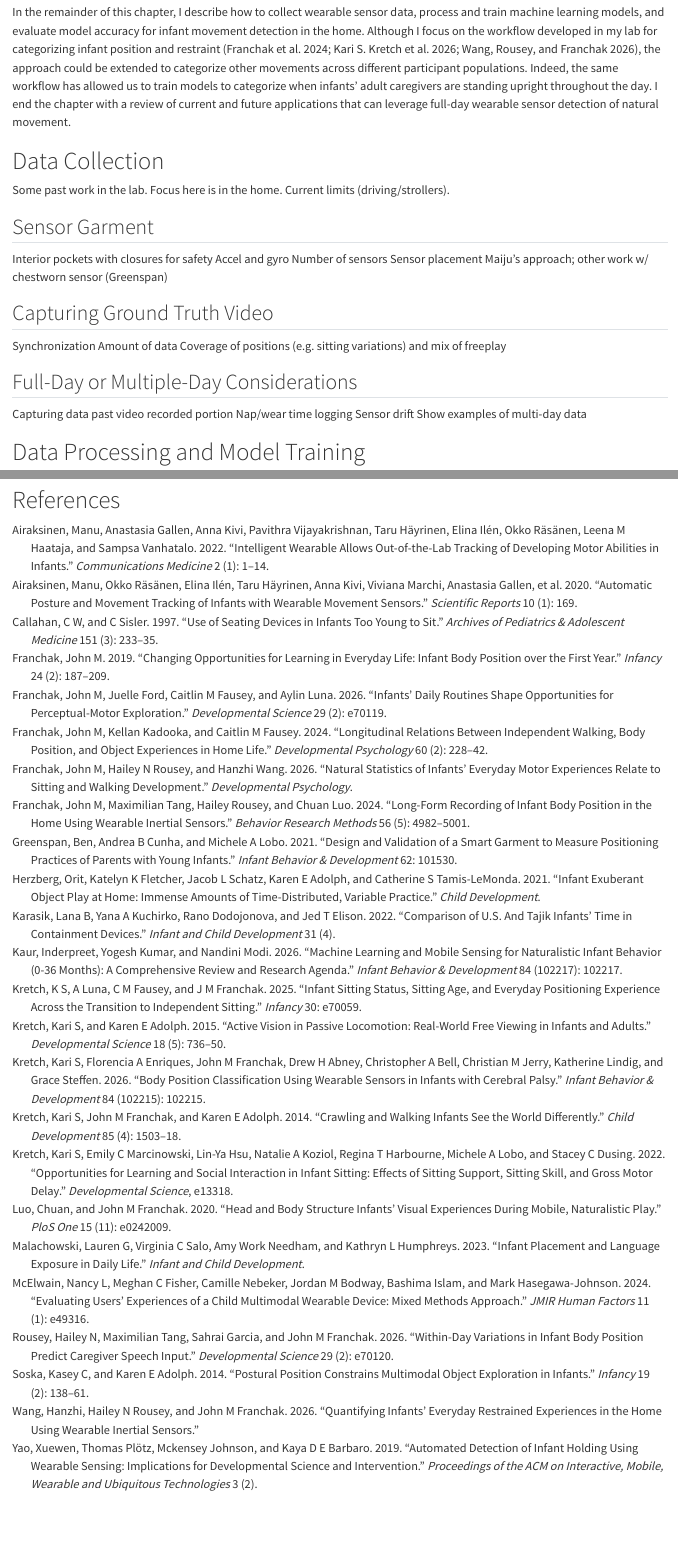
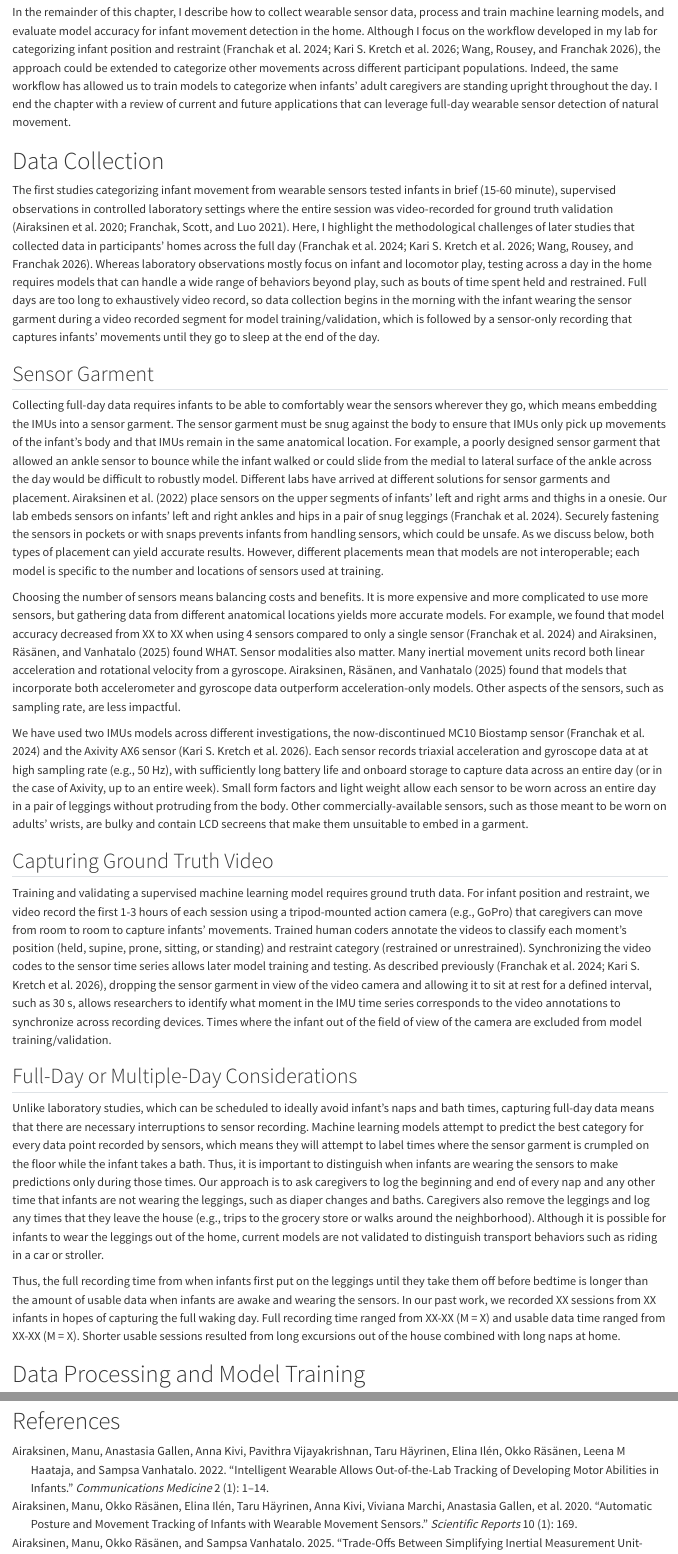
Before and after one commit to JohnFranchak/sensing_methods_chapter, a Quarto document (sensing_methods_chapter.qmd): the page in a window 1100 px wide, from 1220 px down, and a second part further down, joined at a grey line. Rendered offline with R 4.5, knitr and Pandoc in place of Quarto, with nearby package versions; drawn as R Markdown's standard HTML page in place of the format the file asks for.

Commit message:
data collection

```diff
--- a/sensing_methods_chapter.qmd
+++ b/sensing_methods_chapter.qmd
@@ -45,25 +45,29 @@ Consequently, position and restraint are distributed heterogeneously throughout
 
 Categorizing infant movement from wearable sensors provides an alternative to video that is well-suited to collecting full-day behavior in the home. Customized sensor garments that embed one or more inertial movement units (IMUs) into infant leggings or "onesies" can be worn for an entire day or multiple days, recording temporally-rich data wherever the infant goes [@AiraksinenRasanen2020; @FranchakTang2024; @GreenspanCunha2021; @McElwainFisher2024]. Collecting and annotating a relatively small amount of ground truth video has allowed researchers to train machine learning models that categorize infant position [@AiraksinenRasanen2020; @FranchakTang2024; @KretchEnriques2026] and holding/restraint [@WangRousey2026; @AiraksinenGallen2022; @YaoPlotz2019] from the IMU signals.
 
-In the remainder of this chapter, I describe how to collect wearable sensor data, process and train machine learning models, and evaluate model accuracy for infant movement detection in the home. Although I focus on the workflow developed in my lab for categorizing infant position and restraint [@FranchakTang2024; @KretchEnriques2026; @WangRousey2026], the approach could be extended to categorize other movements across different participant populations. Indeed, the same workflow has allowed us to train models to  categorize when infants' adult caregivers are standing upright throughout the day. I end the chapter with a review of current and future applications that can leverage full-day wearable sensor detection of natural movement.
+In the remainder of this chapter, I describe how to collect wearable sensor data, process and train machine learning models, and evaluate model accuracy for infant movement detection in the home. Although I focus on the workflow developed in my lab for categorizing infant position and restraint [@FranchakTang2024; @KretchEnriques2026; @WangRousey2026], the approach could be extended to categorize other movements across different participant populations. Indeed, the same workflow has allowed us to train models to categorize when infants' adult caregivers are standing upright throughout the day. I end the chapter with a review of current and future applications that can leverage full-day wearable sensor detection of natural movement.
 
 # Data Collection
 
-
-
-Some past work in the lab. Focus here is in the home. Current limits (driving/strollers).
+The first studies categorizing infant movement from wearable sensors tested infants in brief (15-60 minute), supervised observations in controlled laboratory settings where the entire session was video-recorded for ground truth validation [@AiraksinenRasanen2020; @FranchakScott2021]. Here, I highlight the methodological challenges of later studies that collected data in participants' homes across the full day [@FranchakTang2024; @KretchEnriques2026; @WangRousey2026]. Whereas laboratory observations mostly focus on infant and locomotor play, testing across a day in the home requires models that can handle a wide range of behaviors beyond play, such as bouts of time spent held and restrained. Full days are too long to exhaustively video record, so data collection begins in the morning with the infant wearing the sensor garment during a video recorded segment for model training/validation, which is followed by a sensor-only recording that captures infants' movements until they go to sleep at the end of the day.
 
 ## Sensor Garment
 
-Interior pockets with closures for safety Accel and gyro Number of sensors Sensor placement Maiju's approach; other work w/ chestworn sensor (Greenspan)
+Collecting full-day data requires infants to be able to comfortably wear the sensors wherever they go, which means embedding the IMUs into a sensor garment. The sensor garment must be snug against the body to ensure that IMUs only pick up movements of the infant's body and that IMUs remain in the same anatomical location. For example, a poorly designed sensor garment that allowed an ankle sensor to bounce while the infant walked or could slide from the medial to lateral surface of the ankle across the day would be difficult to robustly model. Different labs have arrived at different solutions for sensor garments and placement. @AiraksinenGallen2022 place sensors on the upper segments of infants' left and right arms and thighs in a onesie. Our lab embeds sensors on infants' left and right ankles and hips in a pair of snug leggings [@FranchakTang2024]. Securely fastening the sensors in pockets or with snaps prevents infants from handling sensors, which could be unsafe. As we discuss below, both types of placement can yield accurate results. However, different placements mean that models are not interoperable; each model is specific to the number and locations of sensors used at training.
+
+Choosing the number of sensors means balancing costs and benefits. It is more expensive and more complicated to use more sensors, but gathering data from different anatomical locations yields more accurate models. For example, we found that model accuracy decreased from XX to XX when using 4 sensors compared to only a single sensor [@FranchakTang2024] and @AiraksinenRasanen2025 found WHAT. Sensor modalities also matter. Many inertial movement units record both linear acceleration and rotational velocity from a gyroscope. @AiraksinenRasanen2025 found that models that incorporate both accelerometer and gyroscope data outperform acceleration-only models. Other aspects of the sensors, such as sampling rate, are less impactful.
+
+We have used two IMUs models across different investigations, the now-discontinued MC10 Biostamp sensor [@FranchakTang2024] and the Axivity AX6 sensor [@KretchEnriques2026]. Each sensor records triaxial acceleration and gyroscope data at at high sampling rate (e.g., 50 Hz), with sufficiently long battery life and onboard storage to capture data across an entire day (or in the case of Axivity, up to an entire week). Small form factors and light weight allow each sensor to be worn across an entire day in a pair of leggings without protruding from the body. Other commercially-available sensors, such as those meant to be worn on adults' wrists, are bulky and contain LCD secreens that make them unsuitable to embed in a garment.
 
 ## Capturing Ground Truth Video
 
-Synchronization Amount of data Coverage of positions (e.g. sitting variations) and mix of freeplay
+Training and validating a supervised machine learning model requires ground truth data. For infant position and restraint, we video record the first 1-3 hours of each session using a tripod-mounted action camera (e.g., GoPro) that caregivers can move from room to room to capture infants' movements. Trained human coders annotate the videos to classify each moment's position (held, supine, prone, sitting, or standing) and restraint category (restrained or unrestrained). Synchronizing the video codes to the sensor time series allows later model training and testing. As described previously [@FranchakTang2024; @KretchEnriques2026], dropping the sensor garment in view of the video camera and allowing it to sit at rest for a defined interval, such as 30 s, allows researchers to identify what moment in the IMU time series corresponds to the video annotations to synchronize across recording devices. Times where the infant out of the field of view of the camera are excluded from model training/validation.
 
 ## Full-Day or Multiple-Day Considerations
 
-Capturing data past video recorded portion Nap/wear time logging Sensor drift Show examples of multi-day data
+Unlike laboratory studies, which can be scheduled to ideally avoid infant's naps and bath times, capturing full-day data means that there are necessary interruptions to sensor recording. Machine learning models attempt to predict the best category for every data point recorded by sensors, which means they will attempt to label times where the sensor garment is crumpled on the floor while the infant takes a bath. Thus, it is important to distinguish when infants are wearing the sensors to make predictions only during those times. Our approach is to ask caregivers to log the beginning and end of every nap and any other time that infants are not wearing the leggings, such as diaper changes and baths. Caregivers also remove the leggings and log any times that they leave the house (e.g., trips to the grocery store or walks around the neighborhood). Although it is possible for infants to wear the leggings out of the home, current models are not validated to distinguish transport behaviors such as riding in a car or stroller.
+
+Thus, the full recording time from when infants first put on the leggings until they take them off before bedtime is longer than the amount of usable data when infants are awake and wearing the sensors. In our past work, we recorded XX sessions from XX infants in hopes of capturing the full waking day. Full recording time ranged from XX-XX (M = X) and usable data time ranged from XX-XX (M = X). Shorter usable sessions resulted from long excursions out of the house combined with long naps at home.
 
 # Data Processing and Model Training
 
```
